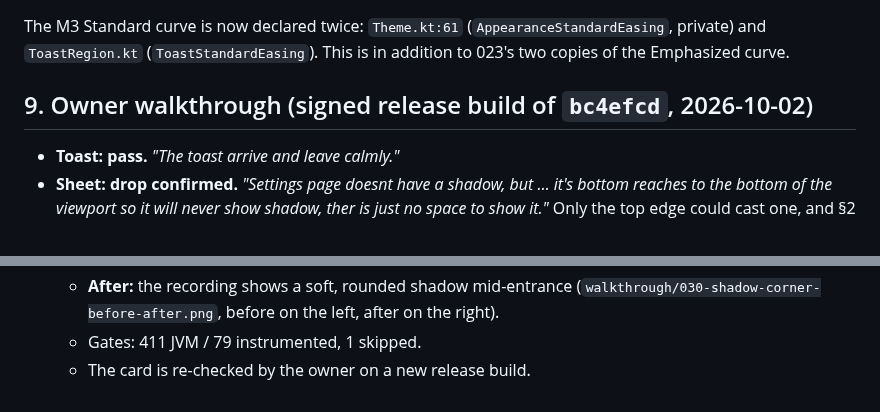
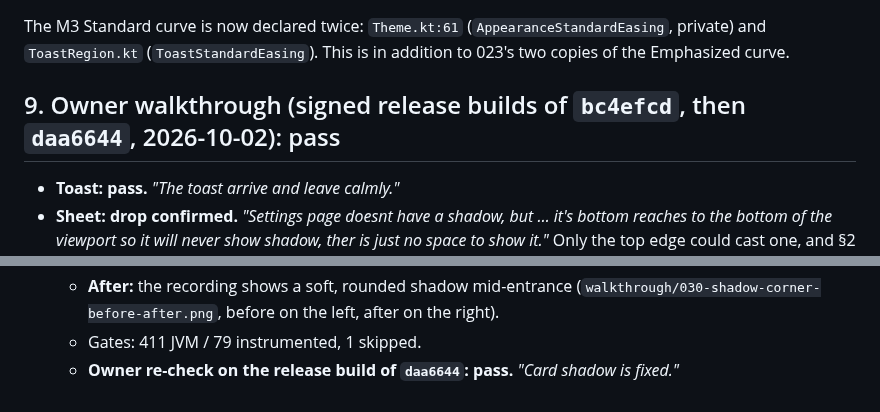
Before and after one commit to irodriguez-io/News-Agregator, a Markdown page: specs/030-android-toast-shadows-content-cap/evidence.md, 2 parts joined by grey strips. GitHub-like rendering.

```diff
--- a/specs/030-android-toast-shadows-content-cap/evidence.md
+++ b/specs/030-android-toast-shadows-content-cap/evidence.md
@@ -130,7 +130,7 @@ On Android 8.0 and 8.1 (API 26–27) the card shadow is drawn neutral grey, beca
 The M3 Standard curve is now declared twice: `Theme.kt:61` (`AppearanceStandardEasing`, private) and
 `ToastRegion.kt` (`ToastStandardEasing`). This is in addition to 023's two copies of the Emphasized curve.
 
-## 9. Owner walkthrough (signed release build of `bc4efcd`, 2026-10-02)
+## 9. Owner walkthrough (signed release builds of `bc4efcd`, then `daa6644`, 2026-10-02): pass
 
 - **Toast: pass.** *"The toast arrive and leave calmly."*
 - **Sheet: drop confirmed.** *"Settings page doesnt have a shadow, but … it's bottom reaches to the bottom
@@ -150,4 +150,4 @@ The M3 Standard curve is now declared twice: `Theme.kt:61` (`AppearanceStandardE
   - **After:** the recording shows a soft, rounded shadow mid-entrance
     (`walkthrough/030-shadow-corner-before-after.png`, before on the left, after on the right).
   - Gates: 411 JVM / 79 instrumented, 1 skipped.
-  - The card is re-checked by the owner on a new release build.
+  - **Owner re-check on the release build of `daa6644`: pass.** *"Card shadow is fixed."*
```
Also changed, not shown: specs/backlog.md (+2 -1 lines).
